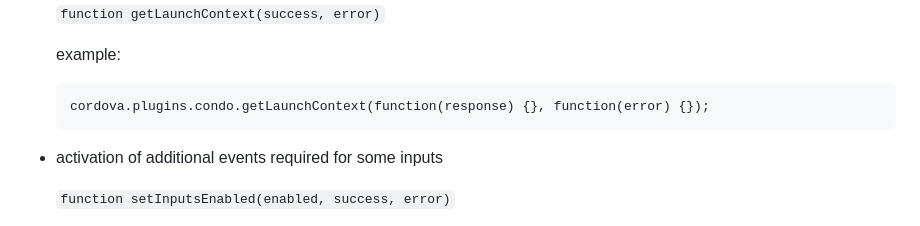
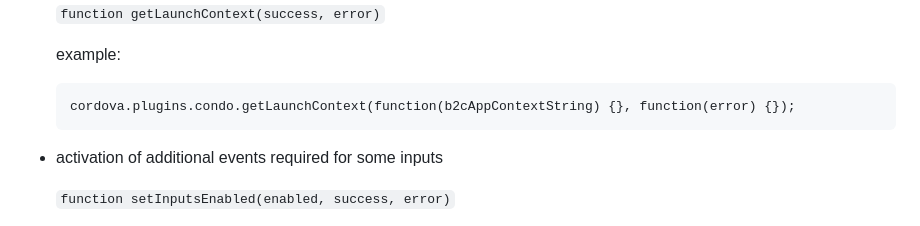
Before and after one commit to open-condo-software/mobile_cordova_ios_demoapplication, a Markdown page: readme.md, the part around the change. GitHub-like rendering.

````diff
--- a/readme.md
+++ b/readme.md
@@ -421,7 +421,7 @@ npm run cordova plugin add cordova-plugin-device
     example:
 
     ```
-    cordova.plugins.condo.getLaunchContext(function(response) {}, function(error) {});
+    cordova.plugins.condo.getLaunchContext(function(b2cAppContextString) {}, function(error) {});
     ```
 
 
````
